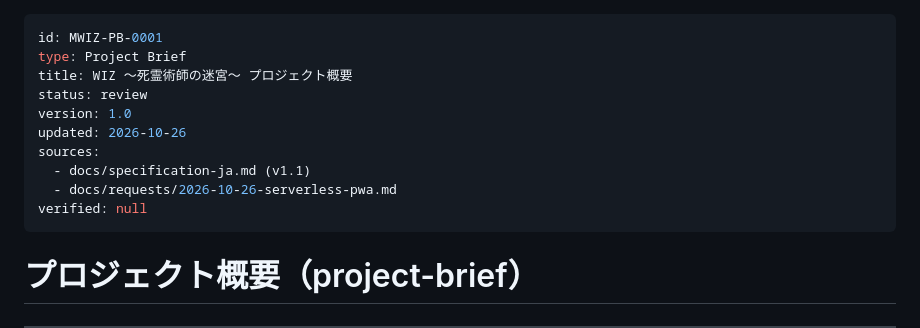
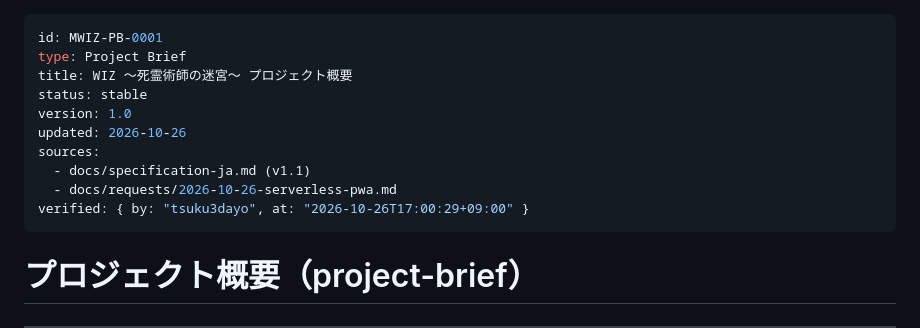
Before and after one commit to tsuku3dayo/mini-wiz-game, a Markdown page: docs/00_brief/MWIZ-PB-0001-project-brief-ja.md, the part around the change. Drawn GitHub-style.

Commit message:
Mark project brief MWIZ-PB-0001 as approved

```diff
--- a/docs/00_brief/MWIZ-PB-0001-project-brief-ja.md
+++ b/docs/00_brief/MWIZ-PB-0001-project-brief-ja.md
@@ -2,13 +2,13 @@
 id: MWIZ-PB-0001
 type: Project Brief
 title: WIZ ～死霊術師の迷宮～ プロジェクト概要
-status: review
+status: stable
 version: 1.0
 updated: 2026-10-26
 sources:
   - docs/specification-ja.md (v1.1)
   - docs/requests/2026-10-26-serverless-pwa.md
-verified: null
+verified: { by: "tsuku3dayo", at: "2026-10-26T17:00:29+09:00" }
 ---
 
 # プロジェクト概要（project-brief）
```
